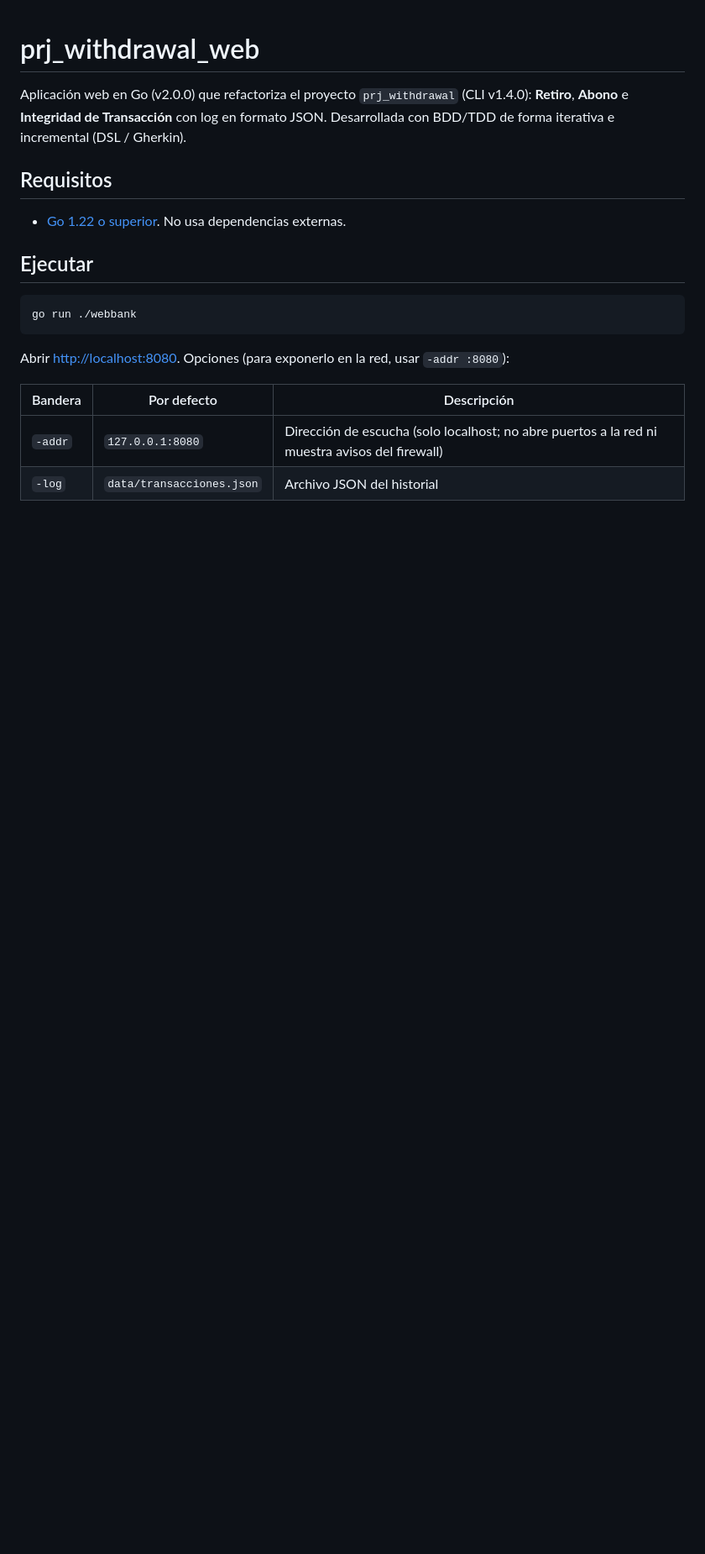
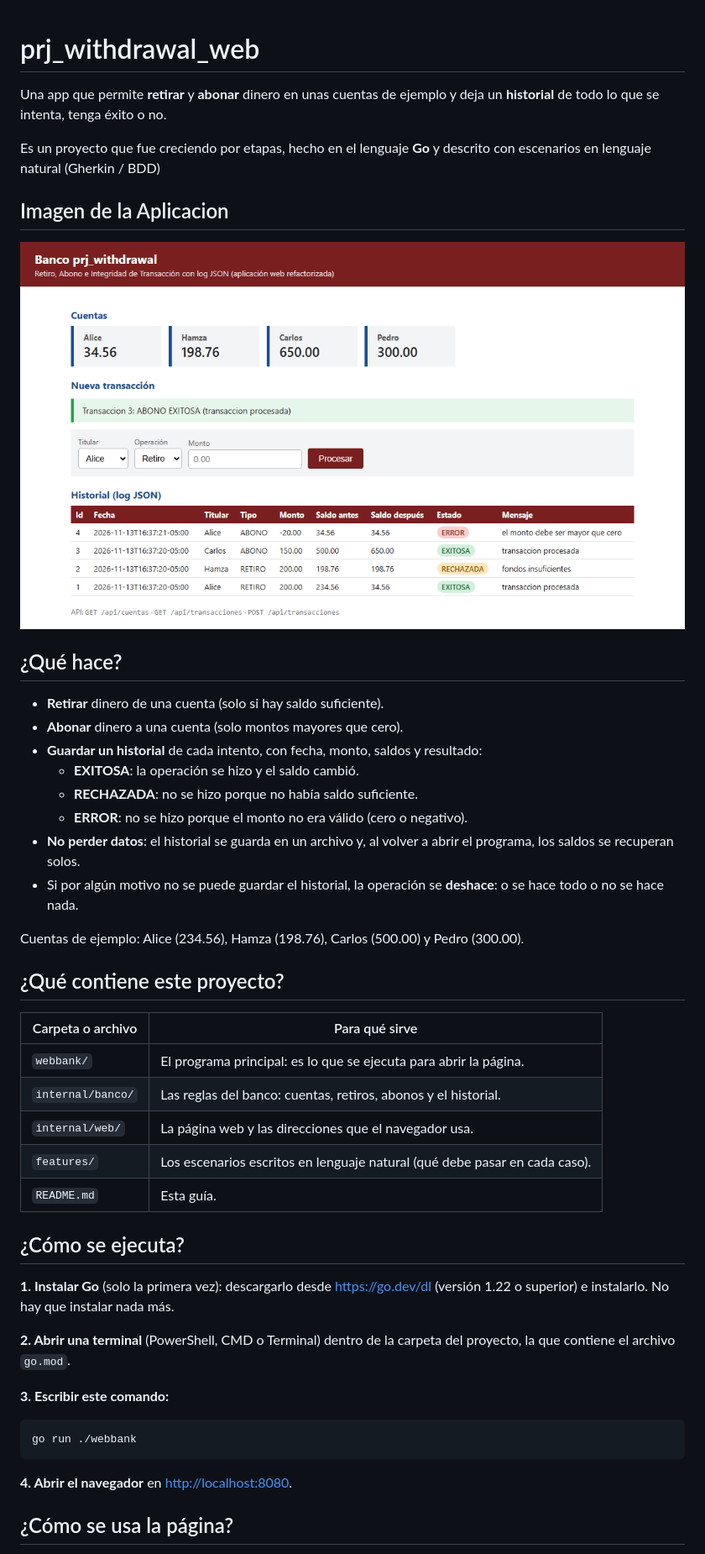
Before and after one commit to RichardEsteban/prj_withdrawal_web, a Markdown page: README.md, the part around one of its changes. Shown at 84% size. GitHub-like rendering; pictures changed too: docs/captura.png (added); blank space fills up the shorter version.

Commit message:
docs():actualizar el readme

````diff
--- a/README.md
+++ b/README.md
@@ -1,23 +1,55 @@
 # prj_withdrawal_web
 
-Aplicación web en Go (v2.0.0) que refactoriza el proyecto `prj_withdrawal` (CLI v1.4.0):
-**Retiro**, **Abono** e **Integridad de Transacción** con log en formato JSON.
-Desarrollada con BDD/TDD de forma iterativa e incremental (DSL / Gherkin).
+Una app que permite **retirar** y **abonar** dinero en unas cuentas de ejemplo
+y deja un **historial** de todo lo que se intenta, tenga éxito o no.
 
-## Requisitos
+Es un proyecto que fue creciendo por etapas, hecho en el lenguaje **Go**
+y descrito con escenarios en lenguaje natural (Gherkin / BDD)
 
-- [Go 1.22 o superior](https://go.dev/dl). No usa dependencias externas.
+## Imagen de la Aplicacion
 
-## Ejecutar
+![Captura de la aplicación: cuentas, formulario de transacción e historial](docs/captura.png)
+
+## ¿Qué hace?
+
+- **Retirar** dinero de una cuenta (solo si hay saldo suficiente).
+- **Abonar** dinero a una cuenta (solo montos mayores que cero).
+- **Guardar un historial** de cada intento, con fecha, monto, saldos y resultado:
+  - **EXITOSA**: la operación se hizo y el saldo cambió.
+  - **RECHAZADA**: no se hizo porque no había saldo suficiente.
+  - **ERROR**: no se hizo porque el monto no era válido (cero o negativo).
+- **No perder datos**: el historial se guarda en un archivo y, al volver a abrir el programa,
+  los saldos se recuperan solos.
+- Si por algún motivo no se puede guardar el historial, la operación se **deshace**:
+  o se hace todo o no se hace nada.
+
+Cuentas de ejemplo: Alice (234.56), Hamza (198.76), Carlos (500.00) y Pedro (300.00).
+
+## ¿Qué contiene este proyecto?
+
+| Carpeta o archivo | Para qué sirve |
+|---|---|
+| `webbank/` | El programa principal: es lo que se ejecuta para abrir la página. |
+| `internal/banco/` | Las reglas del banco: cuentas, retiros, abonos y el historial. |
+| `internal/web/` | La página web y las direcciones que el navegador usa. |
+| `features/` | Los escenarios escritos en lenguaje natural (qué debe pasar en cada caso). |
+| `README.md` | Esta guía. |
+
+## ¿Cómo se ejecuta?
+
+**1. Instalar Go** (solo la primera vez): descargarlo desde <https://go.dev/dl> (versión 1.22 o superior)
+e instalarlo. No hay que instalar nada más.
+
+**2. Abrir una terminal** (PowerShell, CMD o Terminal) dentro de la carpeta del proyecto,
+la que contiene el archivo `go.mod`.
+
+**3. Escribir este comando:**
 
 ```bash
 go run ./webbank
 ```
 
-Abrir <http://localhost:8080>. Opciones (para exponerlo en la red, usar `-addr :8080`):
+**4. Abrir el navegador** en <http://localhost:8080>.
 
-| Bandera | Por defecto | Descripción |
-|---|---|---|
-| `-addr` | `127.0.0.1:8080` | Dirección de escucha (solo localhost; no abre puertos a la red ni muestra avisos del firewall) |
-| `-log` | `data/transacciones.json` | Archivo JSON del historial |
+## ¿Cómo se usa la página?
 
````
Also changed, not shown: other parts of README.md (+22 -32 lines).
